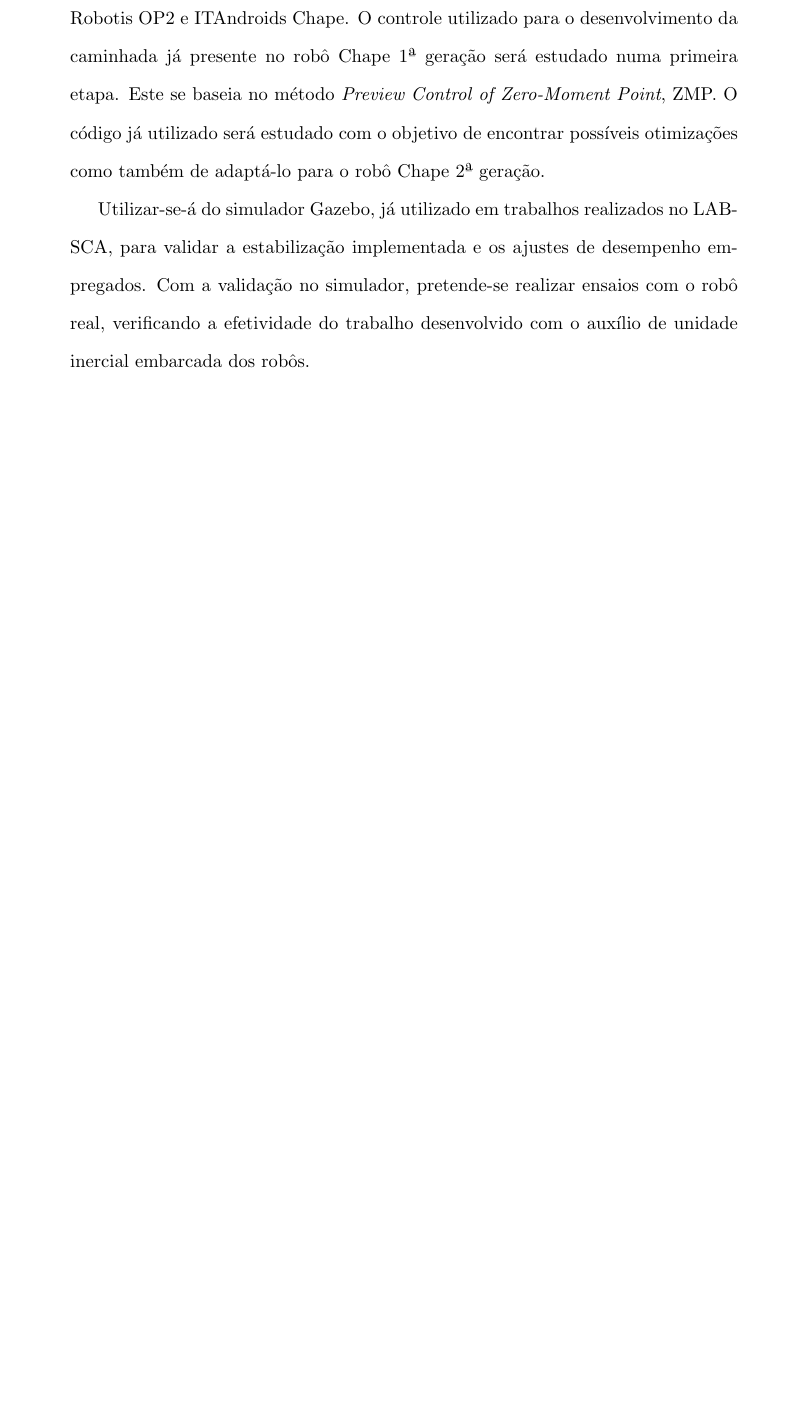
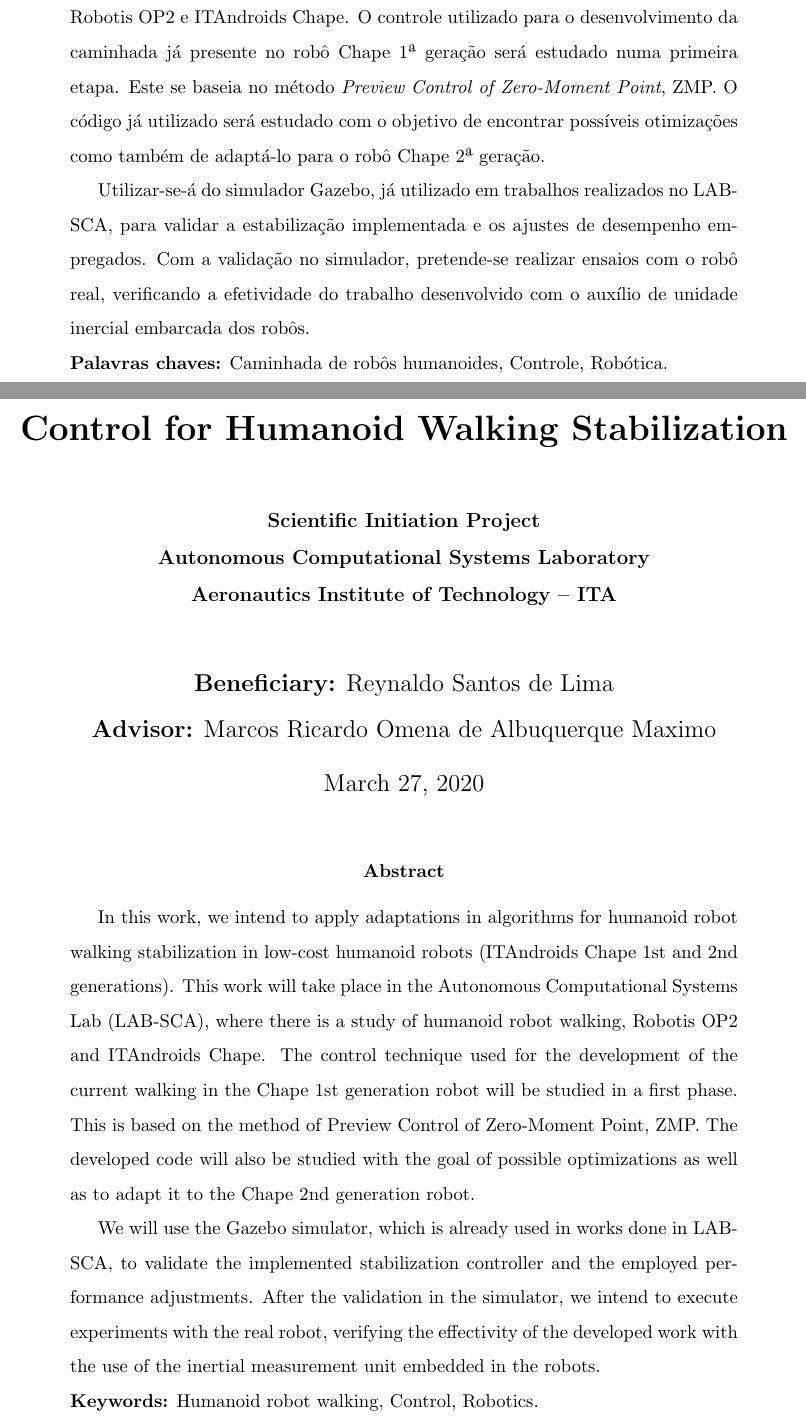
Before and after one commit to ReynaldoSLima/Humanoid-control---FAPESP-research, a LaTeX paper (Controle de estabilização de caminhada/main.tex): part of page 2 of 20 before the commit and two parts of pages 1 and 2 of 20 after it, the two joined at a grey line, cut so that both start at the same text, the shorter picture padded with empty space. Compiled offline with pdfLaTeX.

Commit message:
Updating the proposal to include abstract in english

```diff
--- a/Controle de estabilização de caminhada/main.tex
+++ b/Controle de estabilização de caminhada/main.tex
@@ -79,3 +78,40 @@ Utilizar-se-á do simulador Gazebo, já utilizado em trabalhos realizados no LAB
+\noindent \textbf{Palavras chaves:} Caminhada de robôs humanoides, Controle, Robótica.
+
+
+%%%
+\end{abstract}
+\selectlanguage{english}
+
+\title{\textbf{Control for Humanoid Walking Stabilization
+}\\
+\vspace{30px}
+\normalsize \textbf{Scientific Initiation Project}\\
+ \textbf{Autonomous Computational Systems Laboratory}\\
+ \textbf{Aeronautics Institute of Technology -- ITA}
+ }
+
+
+
+
+
+
+%%%%
+
+
+\author{\textbf{Beneficiary:} Reynaldo Santos de Lima\\
+\textbf{Advisor:} Marcos Ricardo Omena de Albuquerque Maximo\\
+ } %\\
+
+\maketitle
+
+\begin{abstract}
+In this work, we intend to apply adaptations in algorithms for humanoid robot walking stabilization in low-cost humanoid robots (ITAndroids Chape 1st and 2nd generations). This work will take place in the Autonomous Computational Systems Lab (LAB-SCA), where there is a study of humanoid robot walking, Robotis OP2 and ITAndroids Chape. The control technique used for the development of the current walking in the Chape 1st generation robot will be studied in a first phase. This is based on the method of Preview Control of Zero-Moment Point, ZMP. The developed code will also be studied with the goal of possible optimizations as well as to adapt it to the Chape 2nd generation robot.
+
+We will use the Gazebo simulator, which is already used in works done in LAB-SCA, to validate the implemented stabilization controller and the employed performance adjustments. After the validation in the simulator, we intend to execute experiments with the real robot, verifying the effectivity of the developed work with the use of the inertial measurement unit embedded in the robots.
+
+\noindent \textbf{Keywords:} Humanoid robot walking, Control, Robotics.
+
+
 %%%
 \end{abstract}
 %%%
```
Also changed, not shown: Controle de estabilização de caminhada/main.tex (8 more changed lines).
